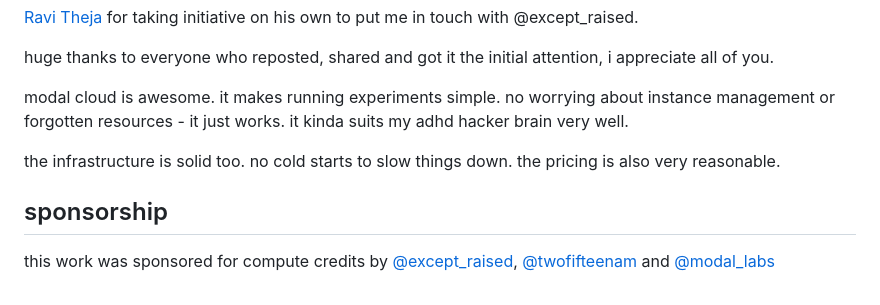
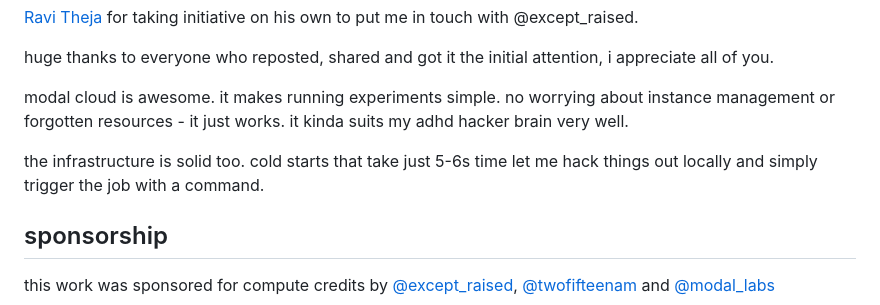
Before and after one commit to tokenbender/kautuhal, a Markdown page: posts/avatarl.md, the part around the change. Rendered like a GitHub page.

Commit message:
Update modal cloud description in avatarl.md
Refined the description of modal cloud's cold start performance with specific timing details.

```diff
--- a/posts/avatarl.md
+++ b/posts/avatarl.md
@@ -481,8 +481,7 @@ huge thanks to everyone who reposted, shared and got it the initial attention, i
 
 modal cloud is awesome. it makes running experiments simple. no worrying about instance management or forgotten resources - it just works. it kinda suits my adhd hacker brain very well.
 
-the infrastructure is solid too. no cold starts to slow things down.
-the pricing is also very reasonable.
+the infrastructure is solid too. cold starts that take just 5-6s time let me hack things out locally and simply trigger the job with a command.
 
 
 ## sponsorship
```
